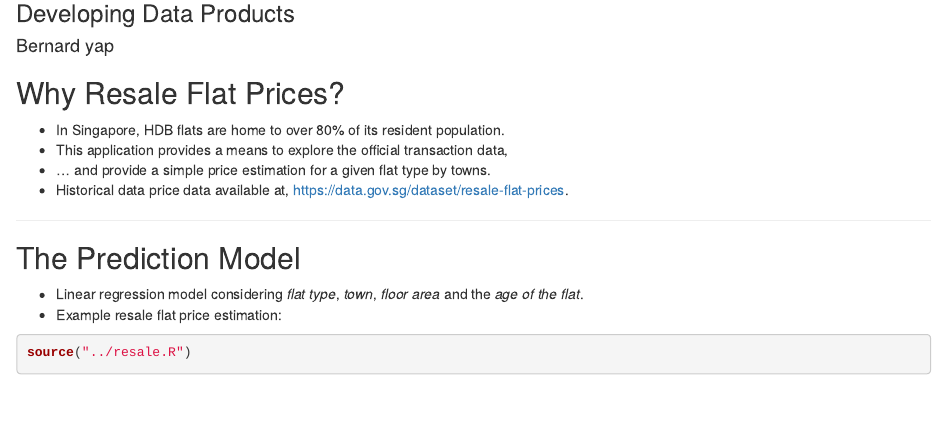
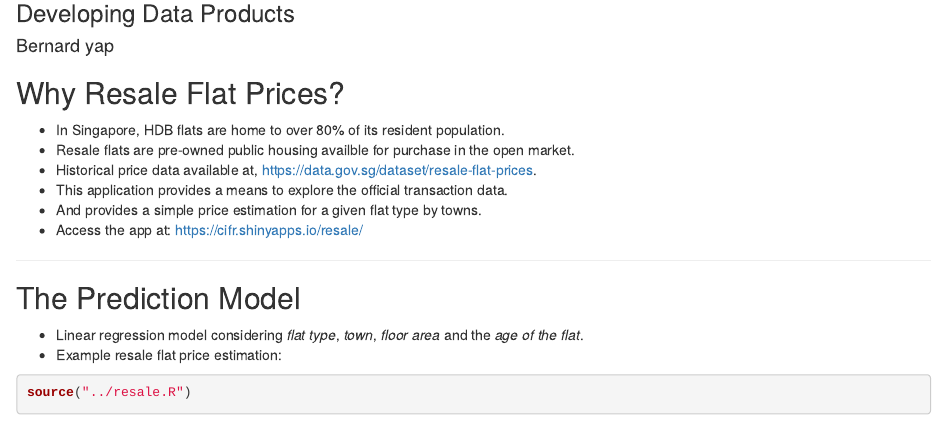
Before and after one commit to cifr/resale, an R Markdown document (docs/index.Rmd): the page in a window 1100 px wide, from 80 px down. Rendered offline with R 4.5, knitr and Pandoc, with nearby package versions; code that draws random numbers runs with fixed seeds of ours; some code elsewhere in the file could not run offline.

```diff
--- a/docs/index.Rmd
+++ b/docs/index.Rmd
@@ -16,9 +16,11 @@
 ## Why Resale Flat Prices?
 
 * In Singapore, HDB flats are home to over 80% of its resident population.
-* This application provides a means to explore the official transaction data,
-* ... and provide a simple price estimation for a given flat type by towns.
-* Historical data price data available at, https://data.gov.sg/dataset/resale-flat-prices.
+* Resale flats are pre-owned public housing availble for purchase in the open market.
+* Historical price data available at, https://data.gov.sg/dataset/resale-flat-prices.
+* This application provides a means to explore the official transaction data.
+* And provides a simple price estimation for a given flat type by towns.
+* Access the app at: https://cifr.shinyapps.io/resale/
 
 ---
 
```
Also changed, not shown: 2 other files.
